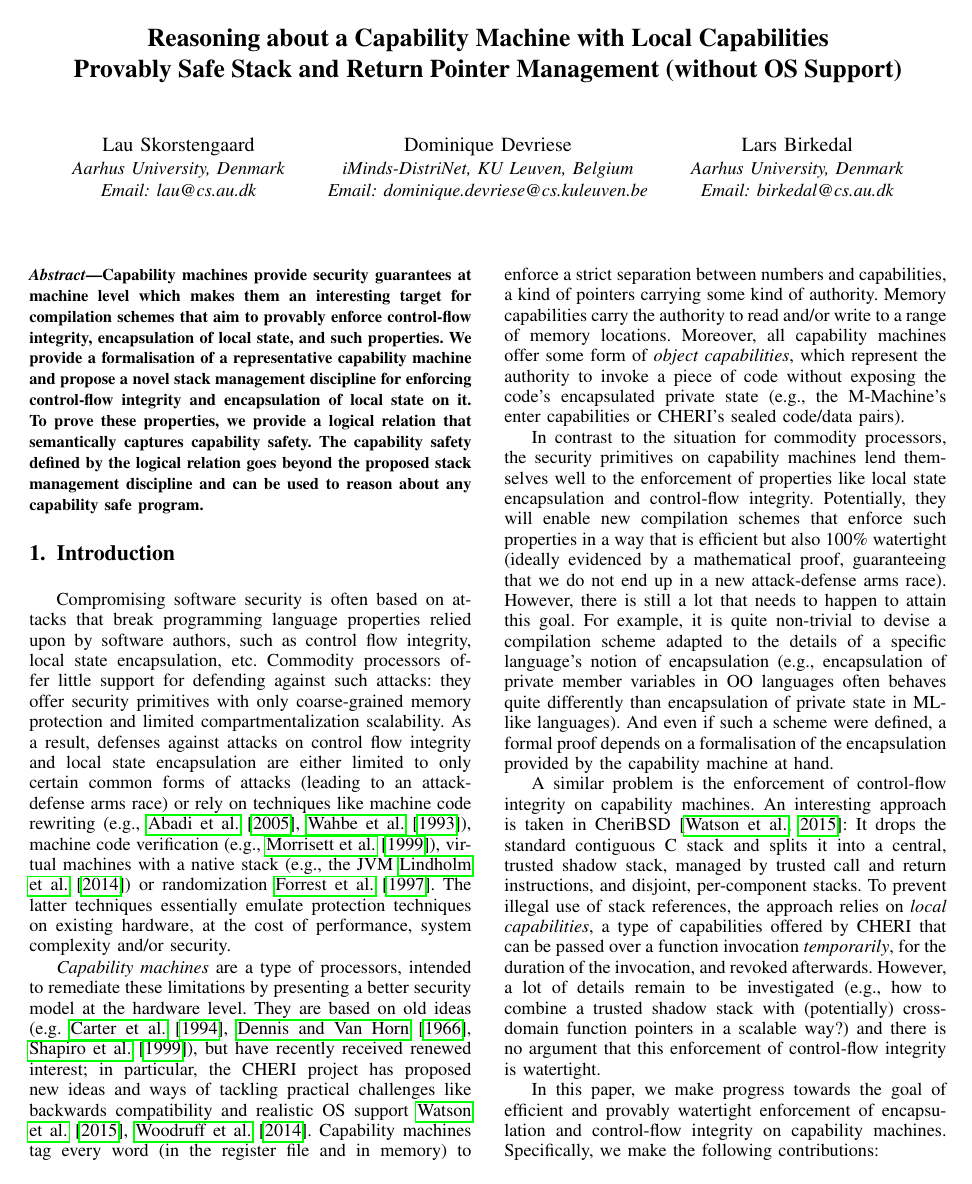
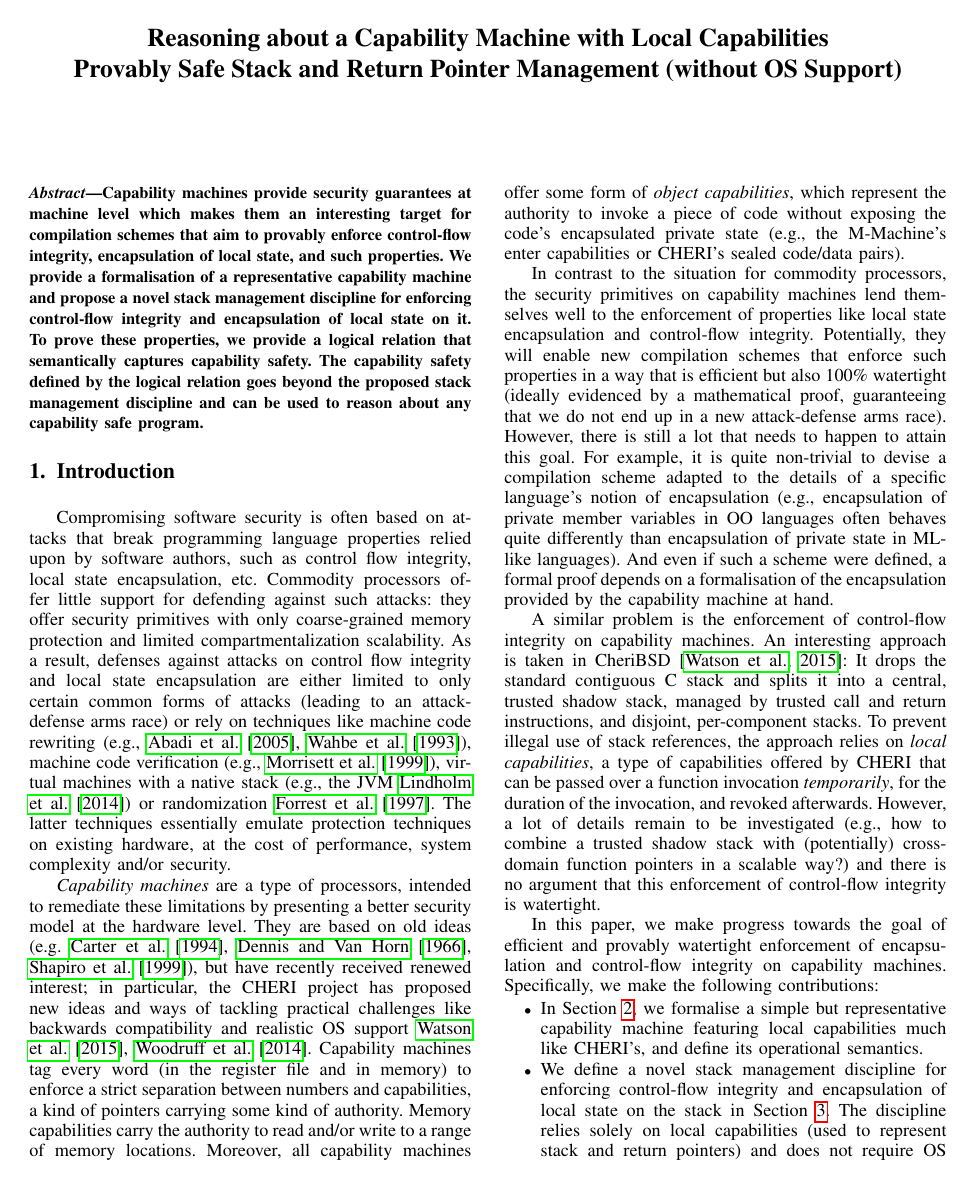
Before and after one commit to dominiquedevriese/capability-machine-reasoning-on-paper, a LaTeX paper (csf-2017/paper.tex): page 1 of 14. Compiled offline with pdfLaTeX; a missing font is replaced by an installed copy or a similar font; a LaTeX package or settings file that is missing is left out.

Commit message:
removed acknowledgement and authors

```diff
--- a/csf-2017/paper.tex
+++ b/csf-2017/paper.tex
@@ -390,16 +387,16 @@
  Provably Safe Stack and Return Pointer Management (without OS Support)}
 
 
-\author{%
-\IEEEauthorblockN{Lau~Skorstengaard}
-\IEEEauthorblockA{Aarhus University, Denmark\\
-Email: lau@cs.au.dk} \and
-\IEEEauthorblockN{Dominique~Devriese}
-  \IEEEauthorblockA{iMinds-DistriNet, KU Leuven, Belgium\\
-Email: dominique.devriese@cs.kuleuven.be} \and
-\IEEEauthorblockN{Lars~Birkedal}\IEEEauthorblockA{Aarhus University, Denmark\\
-Email: birkedal@cs.au.dk}}
-
+% \author{%
+% \IEEEauthorblockN{Lau~Skorstengaard}
+% \IEEEauthorblockA{Aarhus University, Denmark\\
+% Email: lau@cs.au.dk} \and
+% \IEEEauthorblockN{Dominique~Devriese}
+%   \IEEEauthorblockA{iMinds-DistriNet, KU Leuven, Belgium\\
+% Email: dominique.devriese@cs.kuleuven.be} \and
+% \IEEEauthorblockN{Lars~Birkedal}\IEEEauthorblockA{Aarhus University, Denmark\\
+% Email: birkedal@cs.au.dk}}
+\author{}
 \maketitle
 
 \begin{abstract}
```
Also changed, not shown: csf-2017/paper.tex (8 more changed lines).
